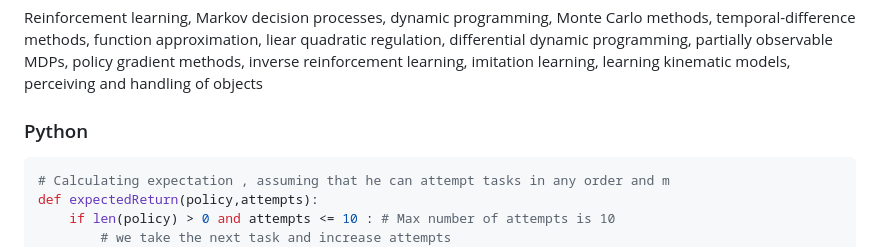
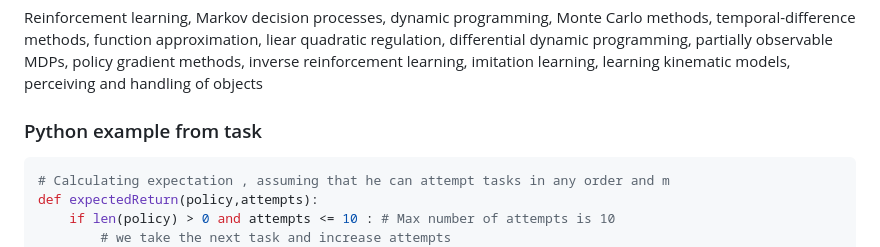
Before and after one commit to cuneyterem8/uni_bonn_background, a Markdown page: robot_learning/README.md, the part around the change. Drawn GitHub-style.

````diff
--- a/robot_learning/README.md
+++ b/robot_learning/README.md
@@ -9,7 +9,7 @@ Most of the exercises include heavily practical coding and some theoretical math
 Reinforcement learning, Markov decision processes, dynamic programming, Monte Carlo methods, temporal-difference methods, function approximation, liear quadratic regulation, differential dynamic programming, partially observable MDPs, policy gradient methods, inverse reinforcement learning, imitation learning, learning kinematic models, perceiving and handling of objects
 
 
-### Python
+### Python example from task
 
 ```python
 # Calculating expectation , assuming that he can attempt tasks in any order and m
````
